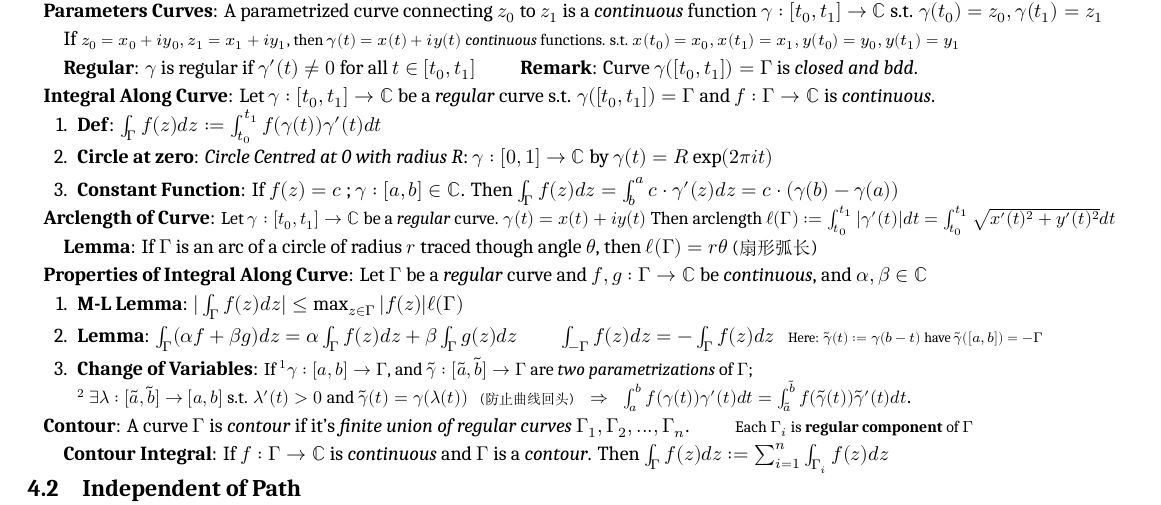
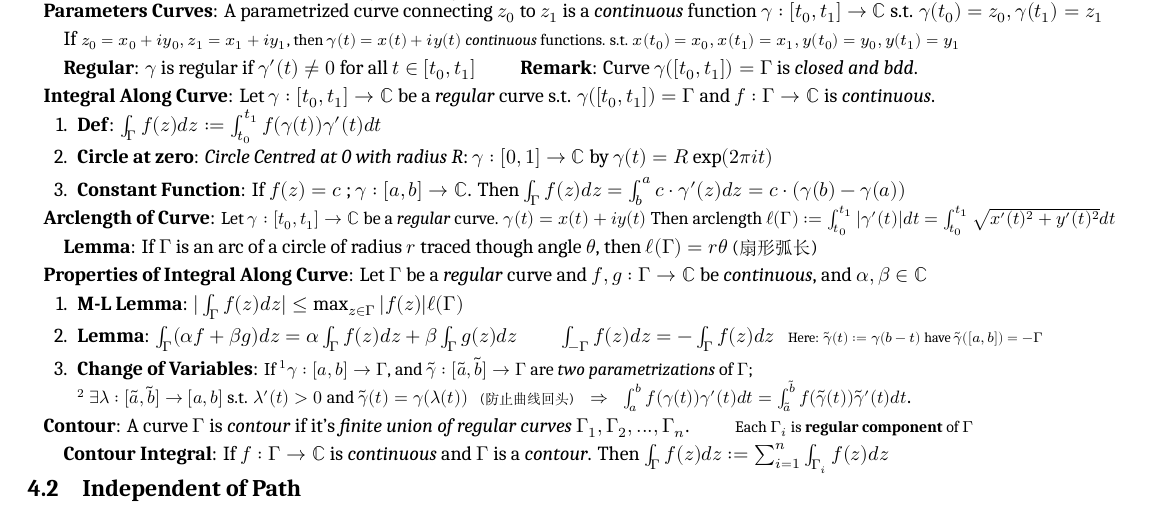
Before and after one commit to zhoujasper/Edin_Year3_Semester2_Notes, a LaTeX document (HCV/Note/HCV Note.tex): part of page 3 of 3, cut so that both start at the same text. Compiled offline with XeLaTeX; a missing font is replaced by an installed copy or a similar font.

Commit message:
v2.20.1 更新数学公式格式，修正函数定义中的箭头符号以增强可读性

```diff
--- a/HCV/Note/HCV Note.tex
+++ b/HCV/Note/HCV Note.tex
@@ -270,7 +270,7 @@ $\cdot$ If $Log_{\phi}(z)$ is holomorphic on $D_{\phi}$, then $Log_{\phi}(z-a)$
 \begin{enumerate}[itemsep=-2pt, topsep=-2pt]
     \item \textbf{Def}: $\int_{\Gamma}f(z)dz:=\int_{t_0}^{t_1}f(\gamma(t))\gamma'(t)dt$
     \item \textbf{Circle at zero}: \textit{Circle Centred at 0 with radius R}: $\gamma:[0,1]\to\mathbb{C}$ by $\gamma(t)=R\exp(2\pi it)$
-    \item \textbf{Constant Function}: If $f(z)=c$ ; $\gamma:[a,b]\in\mathbb{C}$. Then $\int_{\Gamma}f(z)dz=\int^a_b c\cdot\gamma'(z) dz = c\cdot(\gamma(b)-\gamma(a))$
+    \item \textbf{Constant Function}: If $f(z)=c$ ; $\gamma:[a,b]\to\mathbb{C}$. Then $\int_{\Gamma}f(z)dz=\int^a_b c\cdot\gamma'(z) dz = c\cdot(\gamma(b)-\gamma(a))$
 \end{enumerate}
 
 \textbf{Arclength of Curve}: {\small Let $\gamma:[t_0,t_1]\to\mathbb{C}$ be a \textit{regular} curve. $\gamma(t)=x(t)+iy(t)$ Then arclength $\ell(\Gamma):=\int_{t_0}^{t_1}|\gamma'(t)|dt=\int^{t_1}_{t_0}\sqrt{x'(t)^2+y'(t)^2}dt$}
```
Also changed, not shown: HCV/Note/HCV Note.pdf, 2 other files.
